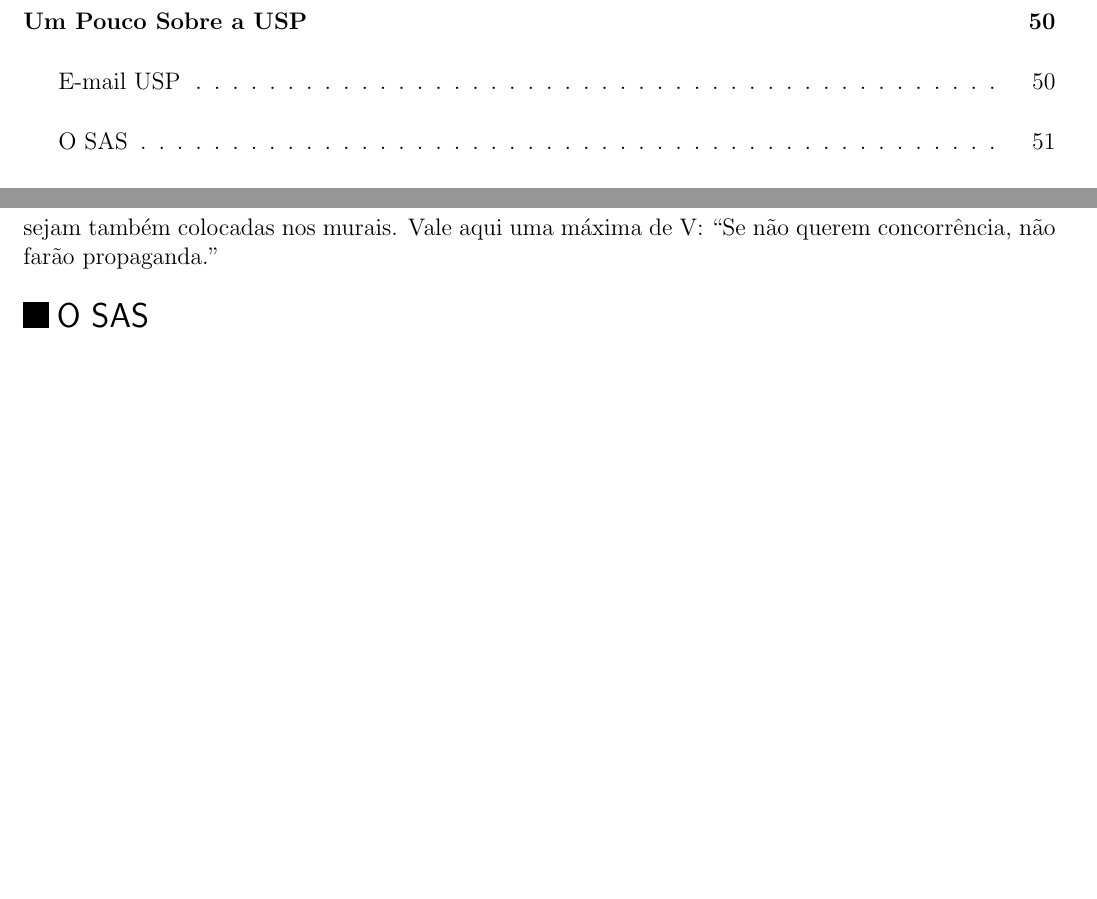
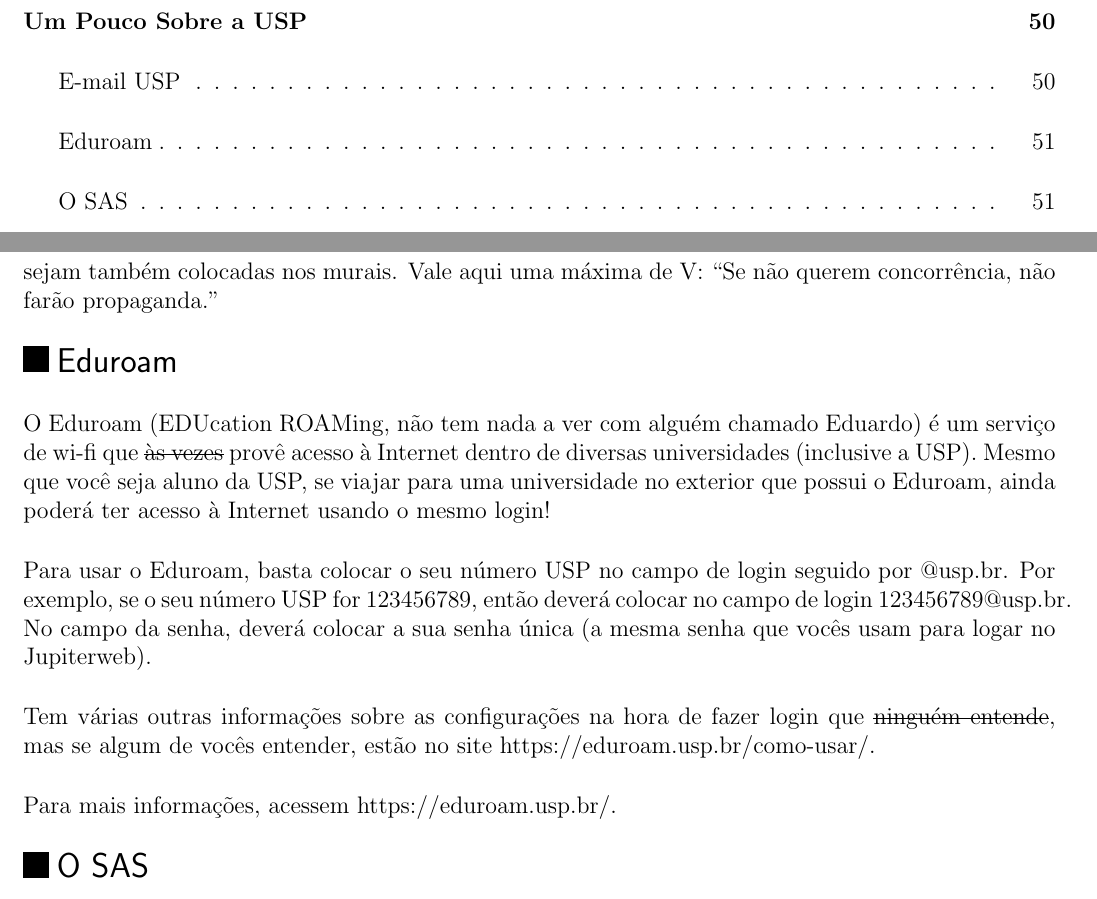
Before and after one commit to Kazuo256/guiadobixo, a LaTeX document (src/GuiaDoBixo.tex, which reads src/sobre_a_usp.tex): two parts of pages 9 and 61 of 95 before the commit and two parts of pages 9 and 61 of 96 after it, joined at a grey line, cut so that both start at the same text, the shorter picture padded with empty space. Compiled offline with pdfLaTeX.

Commit message:
Update sobre_a_usp.tex
Add subsecao Eduroam

```diff
--- a/src/sobre_a_usp.tex
+++ b/src/sobre_a_usp.tex
@@ -32,6 +32,27 @@
 vocês receberão informações antes mesmo que as principais (é, nem todas são
 colocadas em murais não) sejam também colocadas nos murais. Vale aqui uma máxima
 de V: “Se não querem concorrência, não farão propaganda.”
+
+\end{subsecao}
+
+\begin{subsecao}{Eduroam}
+
+O Eduroam (EDUcation ROAMing, não tem nada a ver com alguém chamado Eduardo) é um
+serviço de wi-fi que \sout{às vezes} provê acesso à Internet dentro de diversas
+universidades (inclusive a USP). Mesmo que você seja aluno da USP, se viajar para
+uma universidade no exterior que possui o Eduroam, ainda poderá ter acesso à Internet
+usando o mesmo login!
+
+Para usar o Eduroam, basta colocar o seu número USP no campo de login seguido por
+@usp.br. Por exemplo, se o seu número USP for 123456789, então deverá colocar no
+campo de login 123456789@usp.br. No campo da senha, deverá colocar a sua senha única
+(a mesma senha que vocês usam para logar no Jupiterweb).
+
+Tem várias outras informações sobre as configurações na hora de fazer login que
+\sout{ninguém entende}, mas se algum de vocês entender, estão no site
+https://eduroam.usp.br/como-usar/.
+
+Para mais informações, acessem https://eduroam.usp.br/.
 
 \end{subsecao}
 
```
Also changed, not shown: src/sobre_a_usp.tex (2 more changed lines).
